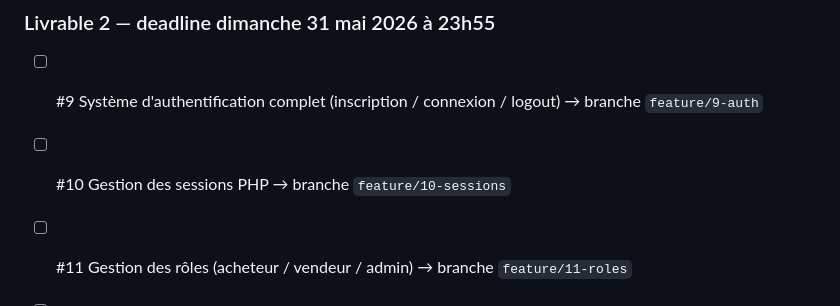
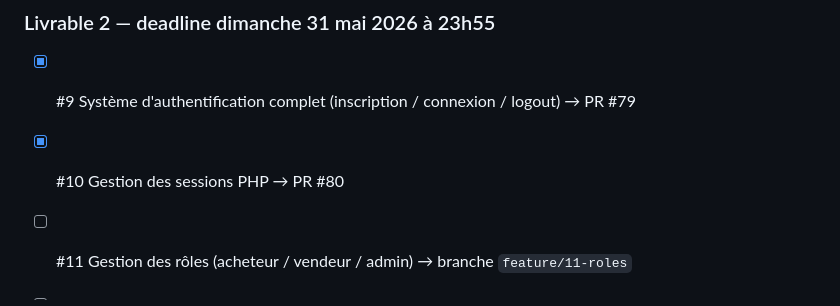
Before and after one commit to zendarc147/Mercato-Nova, a Markdown page: CLAUDE.md, the part around the change. Rendered like a GitHub page.

Commit message:
chore: coche issue #10 dans la todo list

```diff
--- a/CLAUDE.md
+++ b/CLAUDE.md
@@ -106,8 +106,8 @@ Dès l'ouverture d'une nouvelle conversation, **attaque directement la prochaine
 
 ### Livrable 2 — deadline dimanche 31 mai 2026 à 23h55
 
-- [ ] #9 Système d'authentification complet (inscription / connexion / logout) → branche `feature/9-auth`
-- [ ] #10 Gestion des sessions PHP → branche `feature/10-sessions`
+- [x] #9 Système d'authentification complet (inscription / connexion / logout) → PR #79
+- [x] #10 Gestion des sessions PHP → PR #80
 - [ ] #11 Gestion des rôles (acheteur / vendeur / admin) → branche `feature/11-roles`
 - [ ] #12 Module Enchères — backend (états, historique, règles de concurrence) → branche `feature/12-encheres-backend`
 - [ ] #13 Module Enchères — polling toutes les 3s → branche `feature/13-encheres-polling`
```
